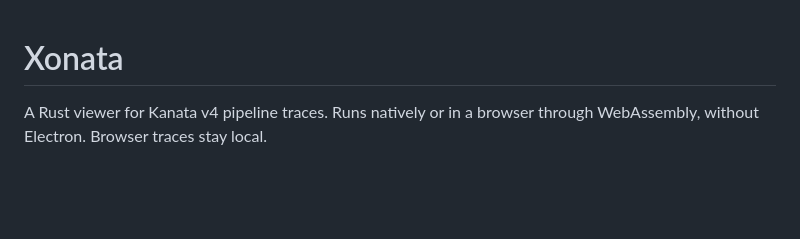
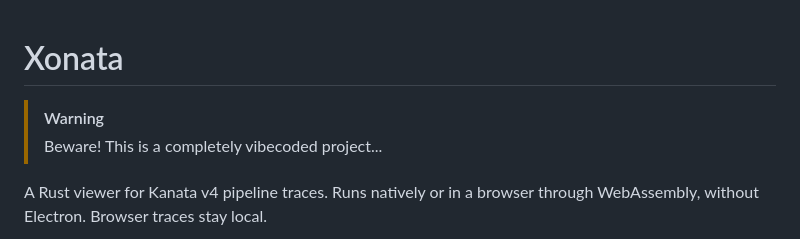
Before and after one commit to dacsson/xonata, a Markdown page: README.md, the part around the change. Rendered like a GitHub page; blank space fills up the shorter version.

```diff
--- a/README.md
+++ b/README.md
@@ -1,4 +1,7 @@
 # Xonata
+
+> [!WARNING]
+> Beware! This is a completely vibecoded project...
 
 A Rust viewer for Kanata v4 pipeline traces. Runs natively or in a browser through WebAssembly, without Electron. Browser traces stay local.
 
```
